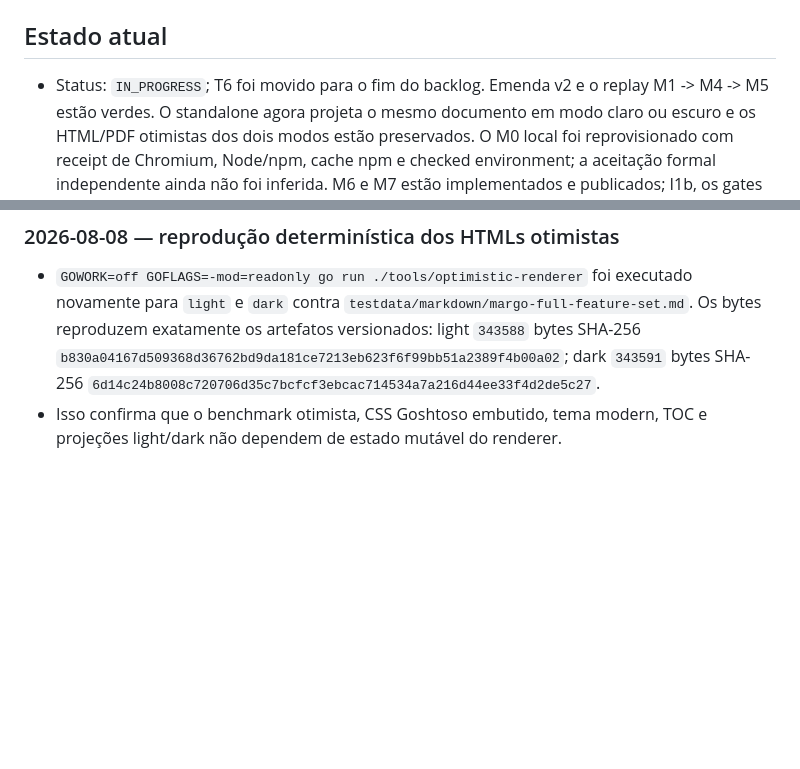
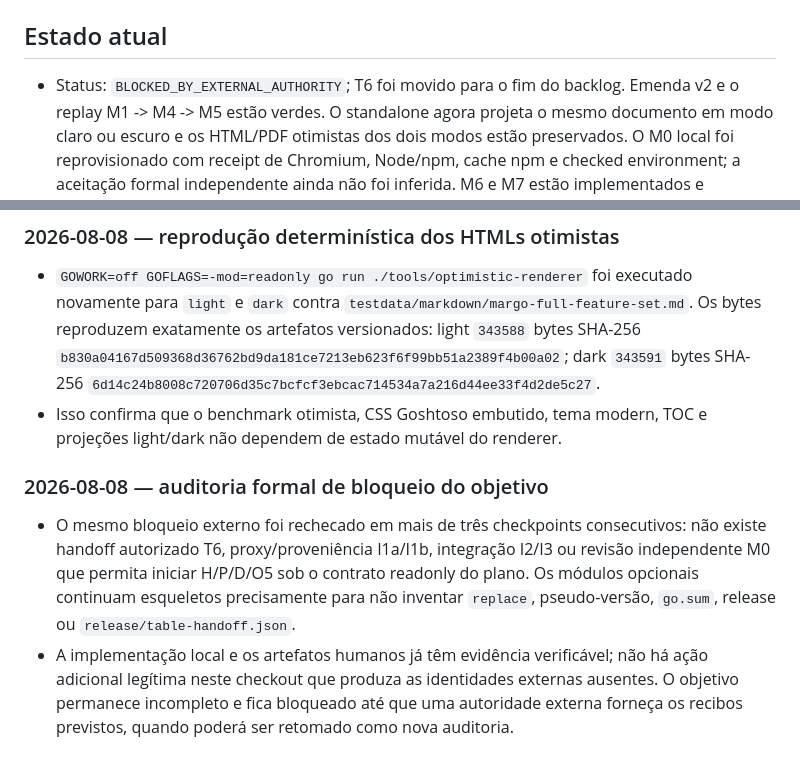
Before and after one commit to araihu/margo, a Markdown page: GOAL.md, 2 parts joined by grey strips. Rendered like a GitHub page; blank space fills up the shorter version.

Commit message:
docs: record external authority blocker

```diff
--- a/GOAL.md
+++ b/GOAL.md
@@ -14,7 +14,7 @@ identidades e estado limpo. Até lá, este arquivo permanece `IN_PROGRESS`.
 
 ## Estado atual
 
-- Status: `IN_PROGRESS`; T6 foi movido para o fim do backlog. Emenda v2 e o
+- Status: `BLOCKED_BY_EXTERNAL_AUTHORITY`; T6 foi movido para o fim do backlog. Emenda v2 e o
   replay M1 -> M4 -> M5 estão verdes. O standalone agora projeta o mesmo
   documento em modo claro ou escuro e os HTML/PDF otimistas dos dois modos
   estão preservados. O M0 local foi reprovisionado com receipt de Chromium,
@@ -2845,3 +2845,17 @@ GREEN.
   `6d14c24b8008c720706d35c7bcfcf3ebcac714534a7a216d44ee33f4d2de5c27`.
 - Isso confirma que o benchmark otimista, CSS Goshtoso embutido, tema modern,
   TOC e projeções light/dark não dependem de estado mutável do renderer.
+
+### 2026-08-08 — auditoria formal de bloqueio do objetivo
+
+- O mesmo bloqueio externo foi rechecado em mais de três checkpoints
+  consecutivos: não existe handoff autorizado T6, proxy/proveniência I1a/I1b,
+  integração I2/I3 ou revisão independente M0 que permita iniciar H/P/D/O5
+  sob o contrato readonly do plano. Os módulos opcionais continuam esqueletos
+  precisamente para não inventar `replace`, pseudo-versão, `go.sum`, release ou
+  `release/table-handoff.json`.
+- A implementação local e os artefatos humanos já têm evidência verificável;
+  não há ação adicional legítima neste checkout que produza as identidades
+  externas ausentes. O objetivo permanece incompleto e fica bloqueado até que
+  uma autoridade externa forneça os recibos previstos, quando poderá ser
+  retomado como nova auditoria.
```
